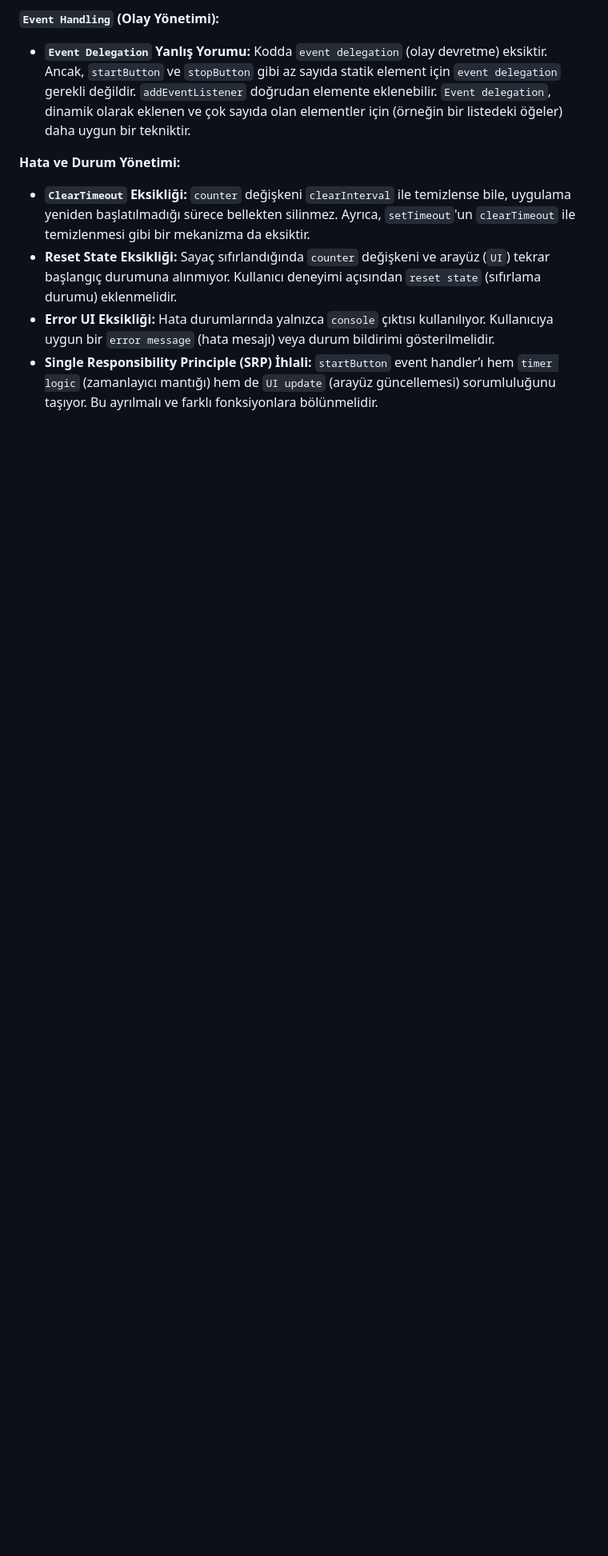
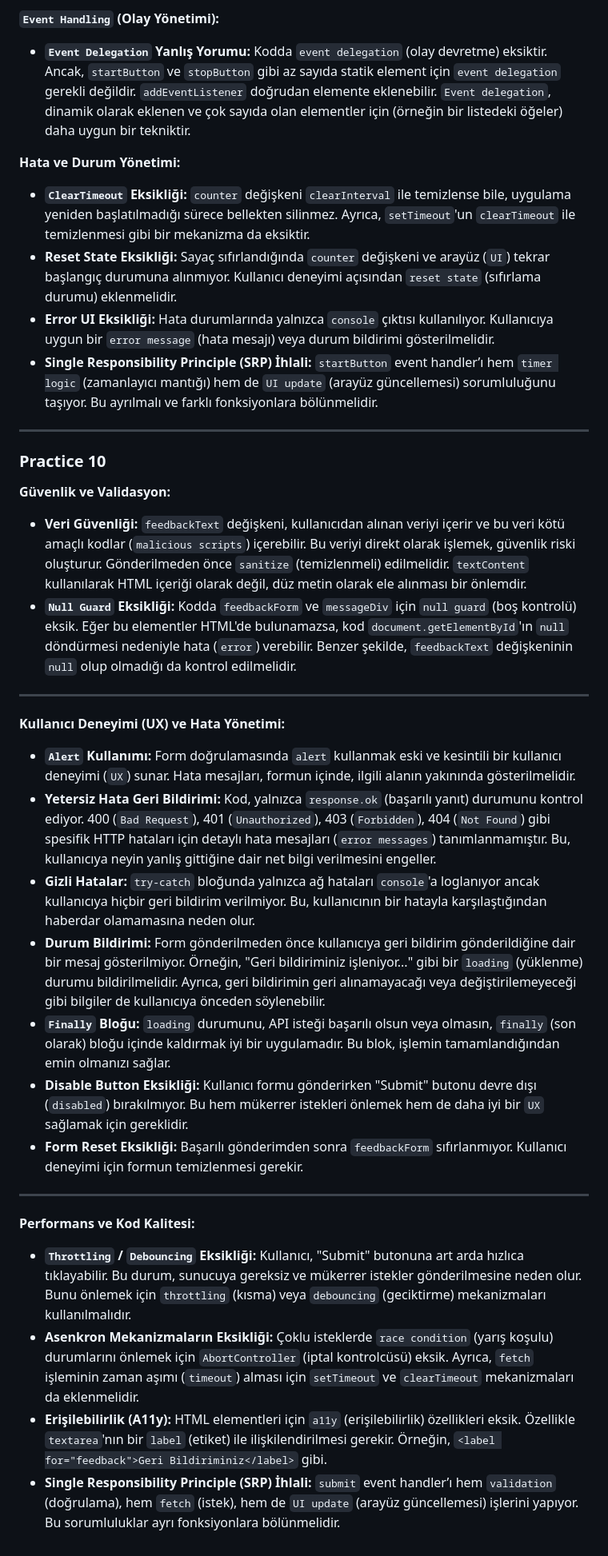
Before and after one commit to unvercanunlu/interview-js-code-review, a Markdown page: review-tr.md, the part around the change. Shown at 80% size. GitHub-like rendering; blank space fills up the shorter version.

```diff
--- a/review-tr.md
+++ b/review-tr.md
@@ -213,3 +213,33 @@
 - **Reset State Eksikliği:** Sayaç sıfırlandığında `counter` değişkeni ve arayüz (`UI`) tekrar başlangıç durumuna alınmıyor. Kullanıcı deneyimi açısından `reset state` (sıfırlama durumu) eklenmelidir.
 - **Error UI Eksikliği:** Hata durumlarında yalnızca `console` çıktısı kullanılıyor. Kullanıcıya uygun bir `error message` (hata mesajı) veya durum bildirimi gösterilmelidir.
 - **Single Responsibility Principle (SRP) İhlali:** `startButton` event handler’ı hem `timer logic` (zamanlayıcı mantığı) hem de `UI update` (arayüz güncellemesi) sorumluluğunu taşıyor. Bu ayrılmalı ve farklı fonksiyonlara bölünmelidir.
+
+---
+
+### Practice 10
+
+**Güvenlik ve Validasyon:**
+
+- **Veri Güvenliği:** `feedbackText` değişkeni, kullanıcıdan alınan veriyi içerir ve bu veri kötü amaçlı kodlar (`malicious scripts`) içerebilir. Bu veriyi direkt olarak işlemek, güvenlik riski oluşturur. Gönderilmeden önce `sanitize` (temizlenmeli) edilmelidir. `textContent` kullanılarak HTML içeriği olarak değil, düz metin olarak ele alınması bir önlemdir.
+- **`Null Guard` Eksikliği:** Kodda `feedbackForm` ve `messageDiv` için `null guard` (boş kontrolü) eksik. Eğer bu elementler HTML'de bulunamazsa, kod `document.getElementById`'ın `null` döndürmesi nedeniyle hata (`error`) verebilir. Benzer şekilde, `feedbackText` değişkeninin `null` olup olmadığı da kontrol edilmelidir.
+
+---
+
+**Kullanıcı Deneyimi (UX) ve Hata Yönetimi:**
+
+- **`Alert` Kullanımı:** Form doğrulamasında `alert` kullanmak eski ve kesintili bir kullanıcı deneyimi (`UX`) sunar. Hata mesajları, formun içinde, ilgili alanın yakınında gösterilmelidir.
+- **Yetersiz Hata Geri Bildirimi:** Kod, yalnızca `response.ok` (başarılı yanıt) durumunu kontrol ediyor. 400 (`Bad Request`), 401 (`Unauthorized`), 403 (`Forbidden`), 404 (`Not Found`) gibi spesifik HTTP hataları için detaylı hata mesajları (`error messages`) tanımlanmamıştır. Bu, kullanıcıya neyin yanlış gittiğine dair net bilgi verilmesini engeller.
+- **Gizli Hatalar:** `try-catch` bloğunda yalnızca ağ hataları `console`'a loglanıyor ancak kullanıcıya hiçbir geri bildirim verilmiyor. Bu, kullanıcının bir hatayla karşılaştığından haberdar olamamasına neden olur.
+- **Durum Bildirimi:** Form gönderilmeden önce kullanıcıya geri bildirim gönderildiğine dair bir mesaj gösterilmiyor. Örneğin, "Geri bildiriminiz işleniyor..." gibi bir `loading` (yüklenme) durumu bildirilmelidir. Ayrıca, geri bildirimin geri alınamayacağı veya değiştirilemeyeceği gibi bilgiler de kullanıcıya önceden söylenebilir.
+- **`Finally` Bloğu:** `loading` durumunu, API isteği başarılı olsun veya olmasın, `finally` (son olarak) bloğu içinde kaldırmak iyi bir uygulamadır. Bu blok, işlemin tamamlandığından emin olmanızı sağlar.
+- **Disable Button Eksikliği:** Kullanıcı formu gönderirken "Submit" butonu devre dışı (`disabled`) bırakılmıyor. Bu hem mükerrer istekleri önlemek hem de daha iyi bir `UX` sağlamak için gereklidir.
+- **Form Reset Eksikliği:** Başarılı gönderimden sonra `feedbackForm` sıfırlanmıyor. Kullanıcı deneyimi için formun temizlenmesi gerekir.
+
+---
+
+**Performans ve Kod Kalitesi:**
+
+- **`Throttling` / `Debouncing` Eksikliği:** Kullanıcı, "Submit" butonuna art arda hızlıca tıklayabilir. Bu durum, sunucuya gereksiz ve mükerrer istekler gönderilmesine neden olur. Bunu önlemek için `throttling` (kısma) veya `debouncing` (geciktirme) mekanizmaları kullanılmalıdır.
+- **Asenkron Mekanizmaların Eksikliği:** Çoklu isteklerde `race condition` (yarış koşulu) durumlarını önlemek için `AbortController` (iptal kontrolcüsü) eksik. Ayrıca, `fetch` işleminin zaman aşımı (`timeout`) alması için `setTimeout` ve `clearTimeout` mekanizmaları da eklenmelidir.
+- **Erişilebilirlik (A11y):** HTML elementleri için `a11y` (erişilebilirlik) özellikleri eksik. Özellikle `textarea`'nın bir `label` (etiket) ile ilişkilendirilmesi gerekir. Örneğin, `<label for="feedback">Geri Bildiriminiz</label>` gibi.
+- **Single Responsibility Principle (SRP) İhlali:** `submit` event handler’ı hem `validation` (doğrulama), hem `fetch` (istek), hem de `UI update` (arayüz güncellemesi) işlerini yapıyor. Bu sorumluluklar ayrı fonksiyonlara bölünmelidir.
```
Also changed, not shown: review-en.md (added, +210 -0 lines).
